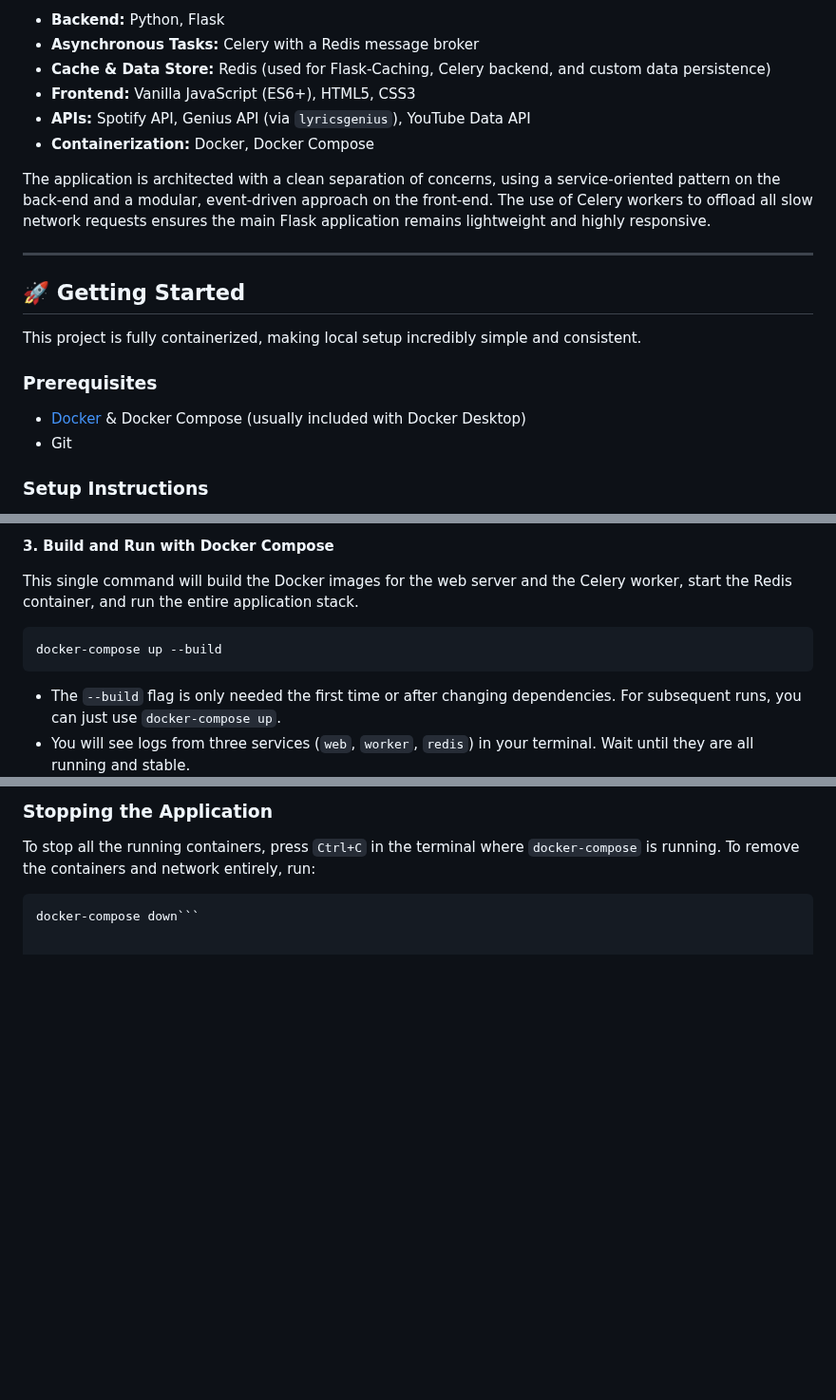
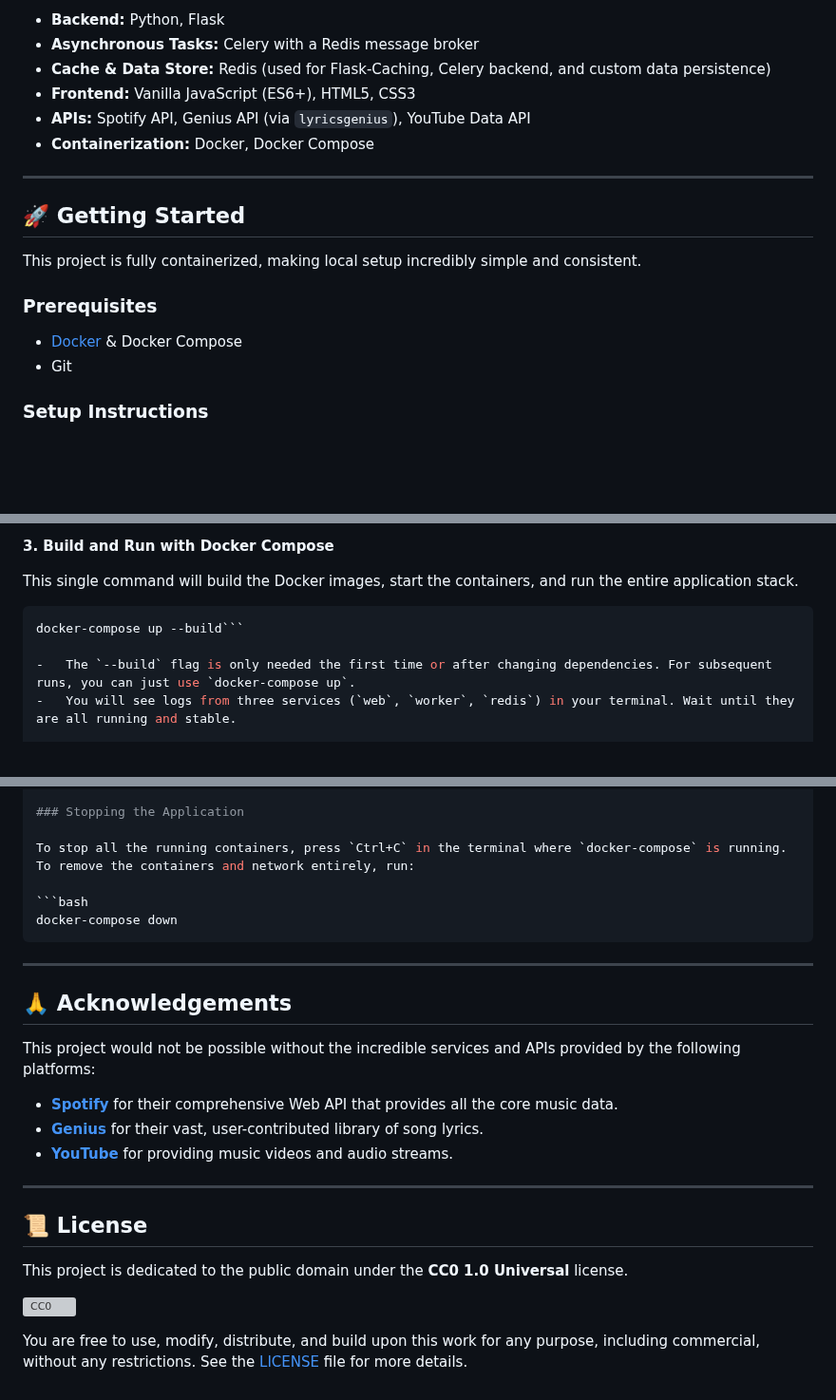
Before and after one commit to biligee23/Spotify_romanizer, a Markdown page: README.md, 3 parts joined by grey strips. Shown at 95% size. GitHub-like rendering; blank space fills up the shorter version; grey boxes are pictures that could not be loaded.

````diff
--- a/README.md
+++ b/README.md
@@ -73,8 +72,6 @@ A live progress bar provides clear feedback on the status of the bulk operation.
 -   **Frontend:** Vanilla JavaScript (ES6+), HTML5, CSS3
 -   **APIs:** Spotify API, Genius API (via `lyricsgenius`), YouTube Data API
 -   **Containerization:** Docker, Docker Compose
-
-The application is architected with a clean separation of concerns, using a service-oriented pattern on the back-end and a modular, event-driven approach on the front-end. The use of Celery workers to offload all slow network requests ensures the main Flask application remains lightweight and highly responsive.
 
 ---
 
@@ -84,7 +81,7 @@ This project is fully containerized, making local setup incredibly simple and co
 
 ### Prerequisites
 
--   [Docker](https://www.docker.com/products/docker-desktop/) & Docker Compose (usually included with Docker Desktop)
+-   [Docker](https://www.docker.com/products/docker-desktop/) & Docker Compose
 -   Git
 
 ### Setup Instructions
@@ -110,11 +107,10 @@ The application requires API keys from Spotify, Genius, and YouTube. A template
 
 **3. Build and Run with Docker Compose**
 
-This single command will build the Docker images for the web server and the Celery worker, start the Redis container, and run the entire application stack.
+This single command will build the Docker images, start the containers, and run the entire application stack.
 
 ```bash
-docker-compose up --build
-```
+docker-compose up --build```
 
 -   The `--build` flag is only needed the first time or after changing dependencies. For subsequent runs, you can just use `docker-compose up`.
 -   You will see logs from three services (`web`, `worker`, `redis`) in your terminal. Wait until they are all running and stable.
@@ -132,4 +128,25 @@ You should be greeted by the Spotify Romanizer login page. Enjoy!
 To stop all the running containers, press `Ctrl+C` in the terminal where `docker-compose` is running. To remove the containers and network entirely, run:
 
 ```bash
-docker-compose down```
+docker-compose down
+```
+
+---
+
+## 🙏 Acknowledgements
+
+This project would not be possible without the incredible services and APIs provided by the following platforms:
+
+-   **[Spotify](https://spotify.com)** for their comprehensive Web API that provides all the core music data.
+-   **[Genius](https://genius.com)** for their vast, user-contributed library of song lyrics.
+-   **[YouTube](https://youtube.com)** for providing music videos and audio streams.
+
+---
+
+## 📜 License
+
+This project is dedicated to the public domain under the **CC0 1.0 Universal** license.
+
+[![CC0](https://licensebuttons.net/p/zero/1.0/88x31.png)](https://creativecommons.org/publicdomain/zero/1.0/)
+
+You are free to use, modify, distribute, and build upon this work for any purpose, including commercial, without any restrictions. See the [LICENSE](LICENSE) file for more details.
````
Also changed, not shown: other parts of README.md (+47 -48 lines).
